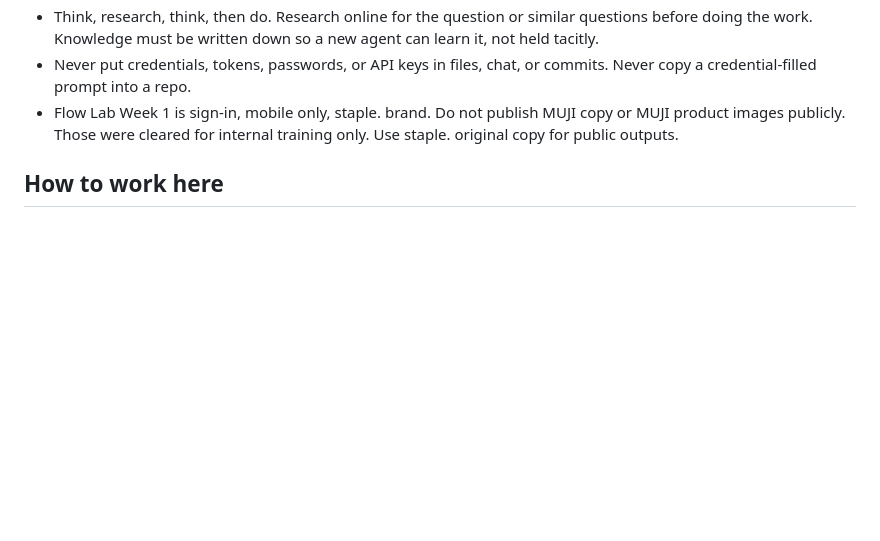
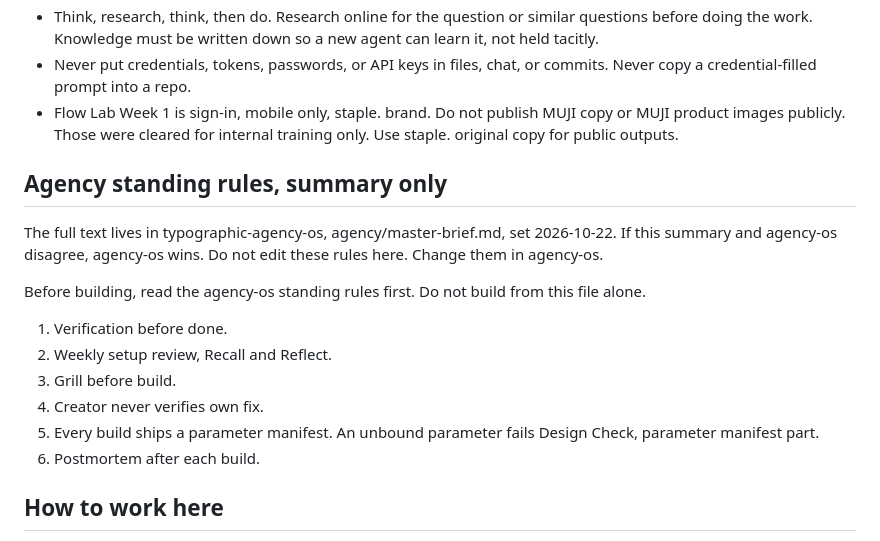
Before and after one commit to jimjimjimmy/agency-prototypes, a Markdown page: CLAUDE.md, the part around the change. Drawn GitHub-style; blank space fills up the shorter version.

Commit message:
CLAUDE.md: agency standing rules, summary only, pointing to agency-os
Decision 7, approved by Jimmy 2026-10-23 16:29 PDT (Muse relay). Six rule names only, agency-os wins if they disagree, read agency-os first, do not build from this file alone. Parameter manifest line says fails Design Check, parameter manifest part.
Built from the relay's listed elements; Muse's draft file was not reachable from this session.
Review pending: the read-only reviewer stopped on a session usage limit before reporting. Re-run after reset.

```diff
--- a/CLAUDE.md
+++ b/CLAUDE.md
@@ -41,6 +41,19 @@ Cloud and scheduled sessions do not auto-read CLAUDE.md. If you are a cloud or s
 - Never put credentials, tokens, passwords, or API keys in files, chat, or commits. Never copy a credential-filled prompt into a repo.
 - Flow Lab Week 1 is sign-in, mobile only, staple. brand. Do not publish MUJI copy or MUJI product images publicly. Those were cleared for internal training only. Use staple. original copy for public outputs.
 
+## Agency standing rules, summary only
+
+The full text lives in typographic-agency-os, agency/master-brief.md, set 2026-10-22. If this summary and agency-os disagree, agency-os wins. Do not edit these rules here. Change them in agency-os.
+
+Before building, read the agency-os standing rules first. Do not build from this file alone.
+
+1. Verification before done.
+2. Weekly setup review, Recall and Reflect.
+3. Grill before build.
+4. Creator never verifies own fix.
+5. Every build ships a parameter manifest. An unbound parameter fails Design Check, parameter manifest part.
+6. Postmortem after each build.
+
 ## How to work here
 
 - Build standalone, portable HTML files with relative paths.
```
